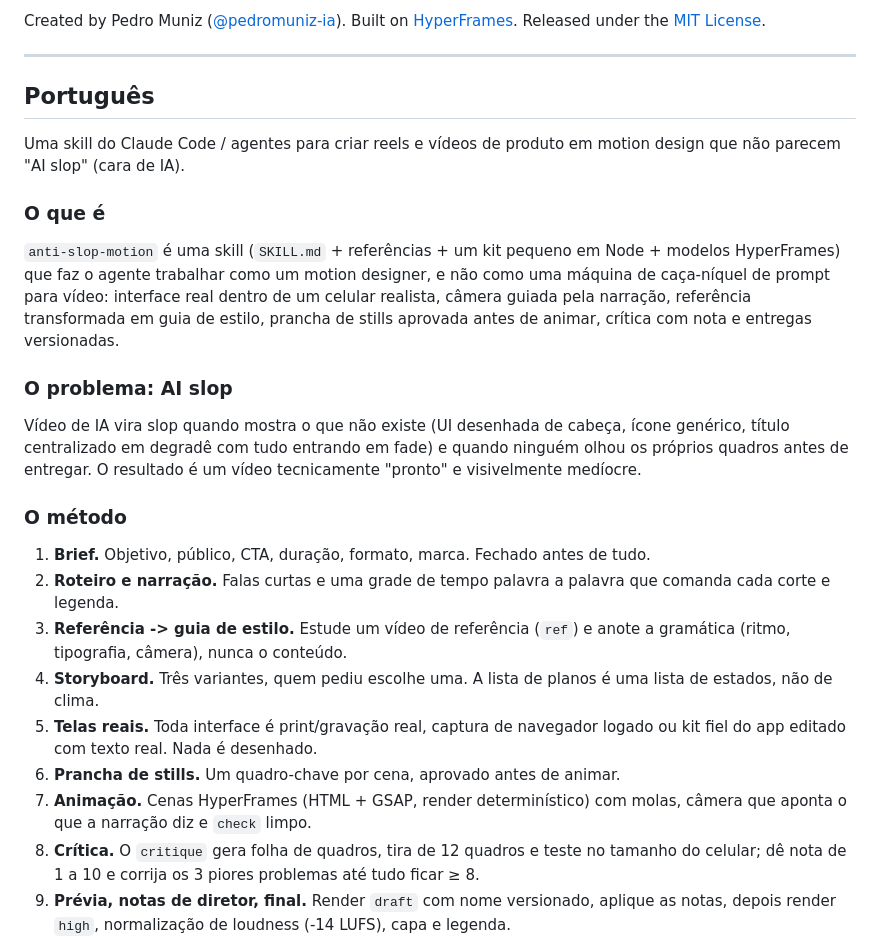
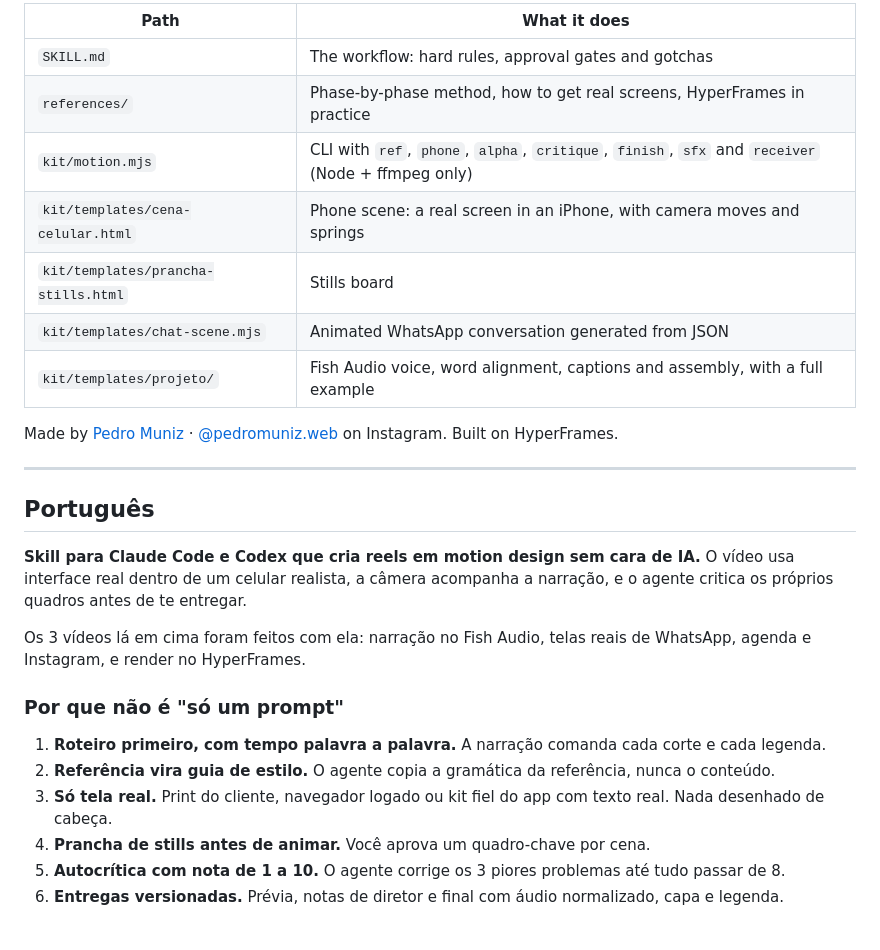
Before and after one commit to pedromuniz-ia/anti-slop-motion-skill, a Markdown page: README.md, the part around one of its changes. Drawn GitHub-style.

```diff
--- a/README.md
+++ b/README.md
@@ -79,29 +65,30 @@ Reels made with this skill (narration with Fish Audio, real UI in a phone mockup
 
-Created by Pedro Muniz ([@pedromuniz-ia](https://github.com/pedromuniz-ia)). Built on [HyperFrames](https://github.com/heygen-com/hyperframes). Released under the [MIT License](LICENSE).
+| Path | What it does |
+|---|---|
+| `SKILL.md` | The workflow: hard rules, approval gates and gotchas |
+| `references/` | Phase-by-phase method, how to get real screens, HyperFrames in practice |
+| `kit/motion.mjs` | CLI with `ref`, `phone`, `alpha`, `critique`, `finish`, `sfx` and `receiver` (Node + ffmpeg only) |
+| `kit/templates/cena-celular.html` | Phone scene: a real screen in an iPhone, with camera moves and springs |
+| `kit/templates/prancha-stills.html` | Stills board |
+| `kit/templates/chat-scene.mjs` | Animated WhatsApp conversation generated from JSON |
+| `kit/templates/projeto/` | Fish Audio voice, word alignment, captions and assembly, with a full example |
+
+Made by [Pedro Muniz](https://github.com/pedromuniz-ia) · [@pedromuniz.web](https://www.instagram.com/pedromuniz.web/) on Instagram. Built on HyperFrames.
 
 ---
 
 ## Português
 
-Uma skill do Claude Code / agentes para criar reels e vídeos de produto em motion design que não parecem "AI slop" (cara de IA).
+**Skill para Claude Code e Codex que cria reels em motion design sem cara de IA.** O vídeo usa interface real dentro de um celular realista, a câmera acompanha a narração, e o agente critica os próprios quadros antes de te entregar.
 
-### O que é
+Os 3 vídeos lá em cima foram feitos com ela: narração no Fish Audio, telas reais de WhatsApp, agenda e Instagram, e render no HyperFrames.
 
-`anti-slop-motion` é uma skill (`SKILL.md` + referências + um kit pequeno em Node + modelos HyperFrames) que faz o agente trabalhar como um motion designer, e não como uma máquina de caça-níquel de prompt para vídeo: interface real dentro de um celular realista, câmera guiada pela narração, referência transformada em guia de estilo, prancha de stills aprovada antes de animar, crítica com nota e entregas versionadas.
+### Por que não é "só um prompt"
 
-### O problema: AI slop
+1. **Roteiro primeiro, com tempo palavra a palavra.** A narração comanda cada corte e cada legenda.
+2. **Referência vira guia de estilo.** O agente copia a gramática da referência, nunca o conteúdo.
+3. **Só tela real.** Print do cliente, navegador logado ou kit fiel do app com texto real. Nada desenhado de cabeça.
+4. **Prancha de stills antes de animar.** Você aprova um quadro-chave por cena.
+5. **Autocrítica com nota de 1 a 10.** O agente corrige os 3 piores problemas até tudo passar de 8.
+6. **Entregas versionadas.** Prévia, notas de diretor e final com áudio normalizado, capa e legenda.
 
-Vídeo de IA vira slop quando mostra o que não existe (UI desenhada de cabeça, ícone genérico, título centralizado em degradê com tudo entrando em fade) e quando ninguém olhou os próprios quadros antes de entregar. O resultado é um vídeo tecnicamente "pronto" e visivelmente medíocre.
-
-### O método
-
-1. **Brief.** Objetivo, público, CTA, duração, formato, marca. Fechado antes de tudo.
-2. **Roteiro e narração.** Falas curtas e uma grade de tempo palavra a palavra que comanda cada corte e legenda.
-3. **Referência -> guia de estilo.** Estude um vídeo de referência (`ref`) e anote a gramática (ritmo, tipografia, câmera), nunca o conteúdo.
-4. **Storyboard.** Três variantes, quem pediu escolhe uma. A lista de planos é uma lista de estados, não de clima.
-5. **Telas reais.** Toda interface é print/gravação real, captura de navegador logado ou kit fiel do app editado com texto real. Nada é desenhado.
-6. **Prancha de stills.** Um quadro-chave por cena, aprovado antes de animar.
-7. **Animação.** Cenas HyperFrames (HTML + GSAP, render determinístico) com molas, câmera que aponta o que a narração diz e `check` limpo.
-8. **Crítica.** O `critique` gera folha de quadros, tira de 12 quadros e teste no tamanho do celular; dê nota de 1 a 10 e corrija os 3 piores problemas até tudo ficar ≥ 8.
-9. **Prévia, notas de diretor, final.** Render `draft` com nome versionado, aplique as notas, depois render `high`, normalização de loudness (-14 LUFS), capa e legenda.
-
```
Also changed, not shown: other parts of README.md (+42 -94 lines), docs/cadeira-vazia-strip.jpg (added), docs/cuida-da-noite-strip.jpg (added), docs/cuida-da-noite.gif (added), docs/oi-sem-resposta-strip.jpg (added), 6 other files.
